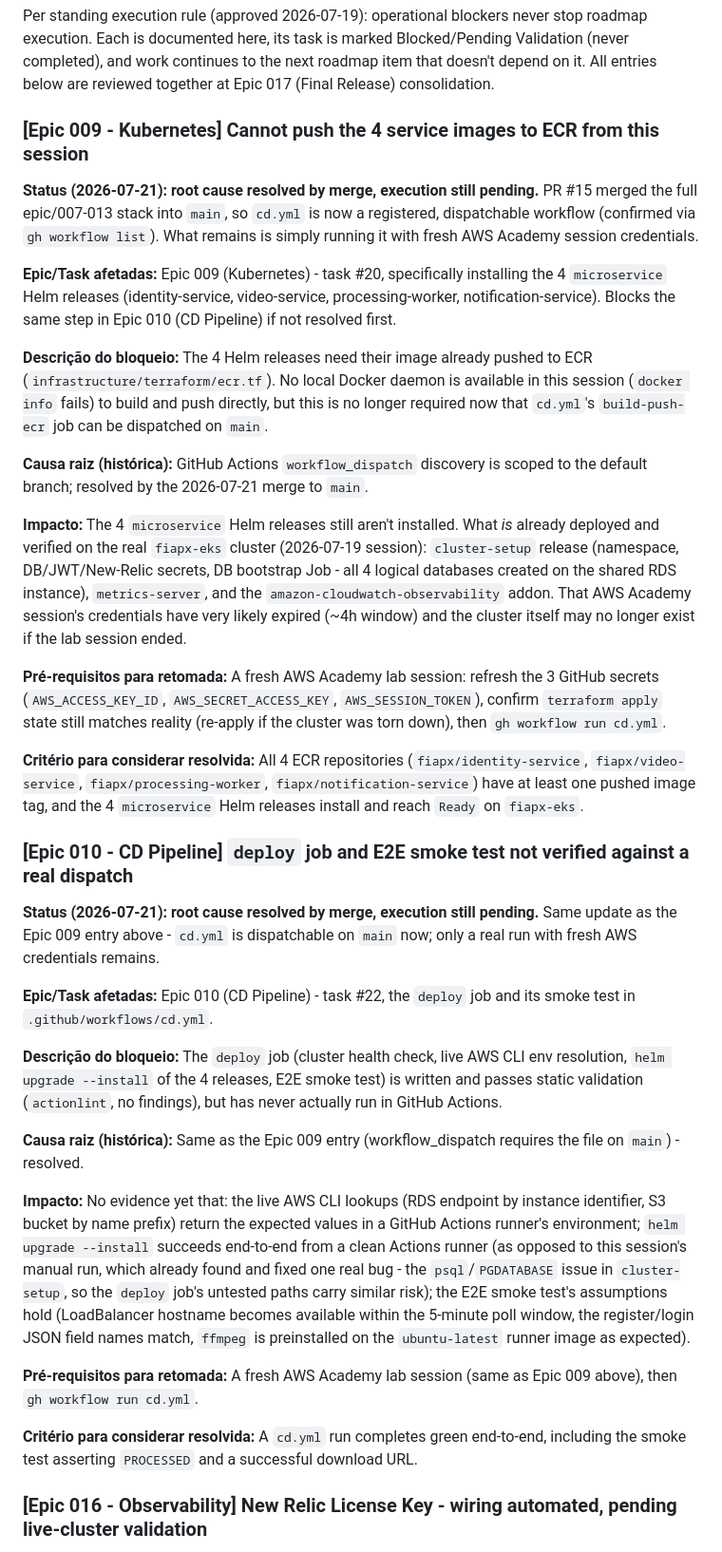
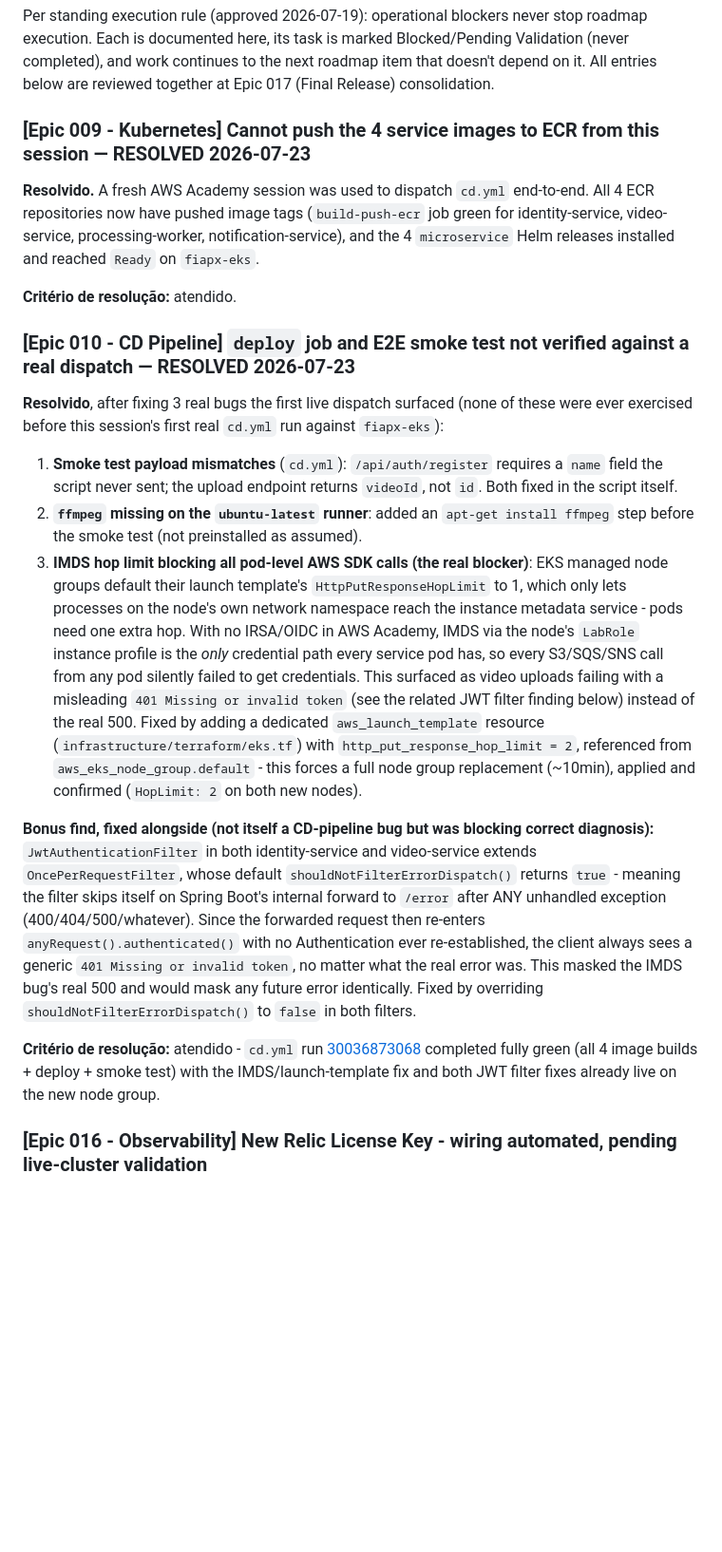
Before and after one commit to jreigeVic/fiapx-video-processing, a Markdown page: pendencies.md, the part around one of its changes. Shown at 95% size. Drawn GitHub-style; blank space fills up the shorter version.

Commit message:
docs(pendencies): mark Epics 009/010/016 resolved after live cluster validation
Documents the 3 real bugs the first live cd.yml dispatch surfaced (smoke
test payload mismatches, missing ffmpeg on the runner, and the IMDS hop
limit blocking every pod's AWS credential chain) plus the JWT filter
error-masking bug found while diagnosing it.

```diff
--- a/pendencies.md
+++ b/pendencies.md
@@ -69,37 +69,23 @@ Same issue already noted below for identity-service now exists identically in vi
 
 Per standing execution rule (approved 2026-07-19): operational blockers never stop roadmap execution. Each is documented here, its task is marked Blocked/Pending Validation (never completed), and work continues to the next roadmap item that doesn't depend on it. All entries below are reviewed together at Epic 017 (Final Release) consolidation.
 
-### [Epic 009 - Kubernetes] Cannot push the 4 service images to ECR from this session
+### [Epic 009 - Kubernetes] Cannot push the 4 service images to ECR from this session — RESOLVED 2026-07-23
 
-**Status (2026-07-21): root cause resolved by merge, execution still pending.** PR #15 merged the full epic/007-013 stack into `main`, so `cd.yml` is now a registered, dispatchable workflow (confirmed via `gh workflow list`). What remains is simply running it with fresh AWS Academy session credentials.
+**Resolvido.** A fresh AWS Academy session was used to dispatch `cd.yml` end-to-end. All 4 ECR repositories now have pushed image tags (`build-push-ecr` job green for identity-service, video-service, processing-worker, notification-service), and the 4 `microservice` Helm releases installed and reached `Ready` on `fiapx-eks`.
 
-**Epic/Task afetadas:** Epic 009 (Kubernetes) - task #20, specifically installing the 4 `microservice` Helm releases (identity-service, video-service, processing-worker, notification-service). Blocks the same step in Epic 010 (CD Pipeline) if not resolved first.
+**Critério de resolução:** atendido.
 
-**Descrição do bloqueio:** The 4 Helm releases need their image already pushed to ECR (`infrastructure/terraform/ecr.tf`). No local Docker daemon is available in this session (`docker info` fails) to build and push directly, but this is no longer required now that `cd.yml`'s `build-push-ecr` job can be dispatched on `main`.
+### [Epic 010 - CD Pipeline] `deploy` job and E2E smoke test not verified against a real dispatch — RESOLVED 2026-07-23
 
-**Causa raiz (histórica):** GitHub Actions `workflow_dispatch` discovery is scoped to the default branch; resolved by the 2026-07-21 merge to `main`.
+**Resolvido**, after fixing 3 real bugs the first live dispatch surfaced (none of these were ever exercised before this session's first real `cd.yml` run against `fiapx-eks`):
 
-**Impacto:** The 4 `microservice` Helm releases still aren't installed. What *is* already deployed and verified on the real `fiapx-eks` cluster (2026-07-19 session): `cluster-setup` release (namespace, DB/JWT/New-Relic secrets, DB bootstrap Job - all 4 logical databases created on the shared RDS instance), `metrics-server`, and the `amazon-cloudwatch-observability` addon. That AWS Academy session's credentials have very likely expired (~4h window) and the cluster itself may no longer exist if the lab session ended.
+1. **Smoke test payload mismatches** (`cd.yml`): `/api/auth/register` requires a `name` field the script never sent; the upload endpoint returns `videoId`, not `id`. Both fixed in the script itself.
+2. **`ffmpeg` missing on the `ubuntu-latest` runner**: added an `apt-get install ffmpeg` step before the smoke test (not preinstalled as assumed).
+3. **IMDS hop limit blocking all pod-level AWS SDK calls (the real blocker)**: EKS managed node groups default their launch template's `HttpPutResponseHopLimit` to 1, which only lets processes on the node's own network namespace reach the instance metadata service - pods need one extra hop. With no IRSA/OIDC in AWS Academy, IMDS via the node's `LabRole` instance profile is the *only* credential path every service pod has, so every S3/SQS/SNS call from any pod silently failed to get credentials. This surfaced as video uploads failing with a misleading `401 Missing or invalid token` (see the related JWT filter finding below) instead of the real 500. Fixed by adding a dedicated `aws_launch_template` resource (`infrastructure/terraform/eks.tf`) with `http_put_response_hop_limit = 2`, referenced from `aws_eks_node_group.default` - this forces a full node group replacement (~10min), applied and confirmed (`HopLimit: 2` on both new nodes).
 
-**Pré-requisitos para retomada:** A fresh AWS Academy lab session: refresh the 3 GitHub secrets (`AWS_ACCESS_KEY_ID`, `AWS_SECRET_ACCESS_KEY`, `AWS_SESSION_TOKEN`), confirm `terraform apply` state still matches reality (re-apply if the cluster was torn down), then `gh workflow run cd.yml`.
+**Bonus find, fixed alongside (not itself a CD-pipeline bug but was blocking correct diagnosis):** `JwtAuthenticationFilter` in both identity-service and video-service extends `OncePerRequestFilter`, whose default `shouldNotFilterErrorDispatch()` returns `true` - meaning the filter skips itself on Spring Boot's internal forward to `/error` after ANY unhandled exception (400/404/500/whatever). Since the forwarded request then re-enters `anyRequest().authenticated()` with no Authentication ever re-established, the client always sees a generic `401 Missing or invalid token`, no matter what the real error was. This masked the IMDS bug's real 500 and would mask any future error identically. Fixed by overriding `shouldNotFilterErrorDispatch()` to `false` in both filters.
 
-**Critério para considerar resolvida:** All 4 ECR repositories (`fiapx/identity-service`, `fiapx/video-service`, `fiapx/processing-worker`, `fiapx/notification-service`) have at least one pushed image tag, and the 4 `microservice` Helm releases install and reach `Ready` on `fiapx-eks`.
-
-### [Epic 010 - CD Pipeline] `deploy` job and E2E smoke test not verified against a real dispatch
-
-**Status (2026-07-21): root cause resolved by merge, execution still pending.** Same update as the Epic 009 entry above - `cd.yml` is dispatchable on `main` now; only a real run with fresh AWS credentials remains.
-
-**Epic/Task afetadas:** Epic 010 (CD Pipeline) - task #22, the `deploy` job and its smoke test in `.github/workflows/cd.yml`.
-
-**Descrição do bloqueio:** The `deploy` job (cluster health check, live AWS CLI env resolution, `helm upgrade --install` of the 4 releases, E2E smoke test) is written and passes static validation (`actionlint`, no findings), but has never actually run in GitHub Actions.
-
-**Causa raiz (histórica):** Same as the Epic 009 entry (workflow_dispatch requires the file on `main`) - resolved.
-
-**Impacto:** No evidence yet that: the live AWS CLI lookups (RDS endpoint by instance identifier, S3 bucket by name prefix) return the expected values in a GitHub Actions runner's environment; `helm upgrade --install` succeeds end-to-end from a clean Actions runner (as opposed to this session's manual run, which already found and fixed one real bug - the `psql`/`PGDATABASE` issue in `cluster-setup`, so the `deploy` job's untested paths carry similar risk); the E2E smoke test's assumptions hold (LoadBalancer hostname becomes available within the 5-minute poll window, the register/login JSON field names match, `ffmpeg` is preinstalled on the `ubuntu-latest` runner image as expected).
-
-**Pré-requisitos para retomada:** A fresh AWS Academy lab session (same as Epic 009 above), then `gh workflow run cd.yml`.
-
-**Critério para considerar resolvida:** A `cd.yml` run completes green end-to-end, including the smoke test asserting `PROCESSED` and a successful download URL.
+**Critério de resolução:** atendido - `cd.yml` run [30036873068](https://github.com/jreigeVic/fiapx-video-processing/actions/runs/30036873068) completed fully green (all 4 image builds + deploy + smoke test) with the IMDS/launch-template fix and both JWT filter fixes already live on the new node group.
 
 ### [Epic 016 - Observability] New Relic License Key - wiring automated, pending live-cluster validation
 
```
Also changed, not shown: other parts of pendencies.md (+2 -4 lines).
